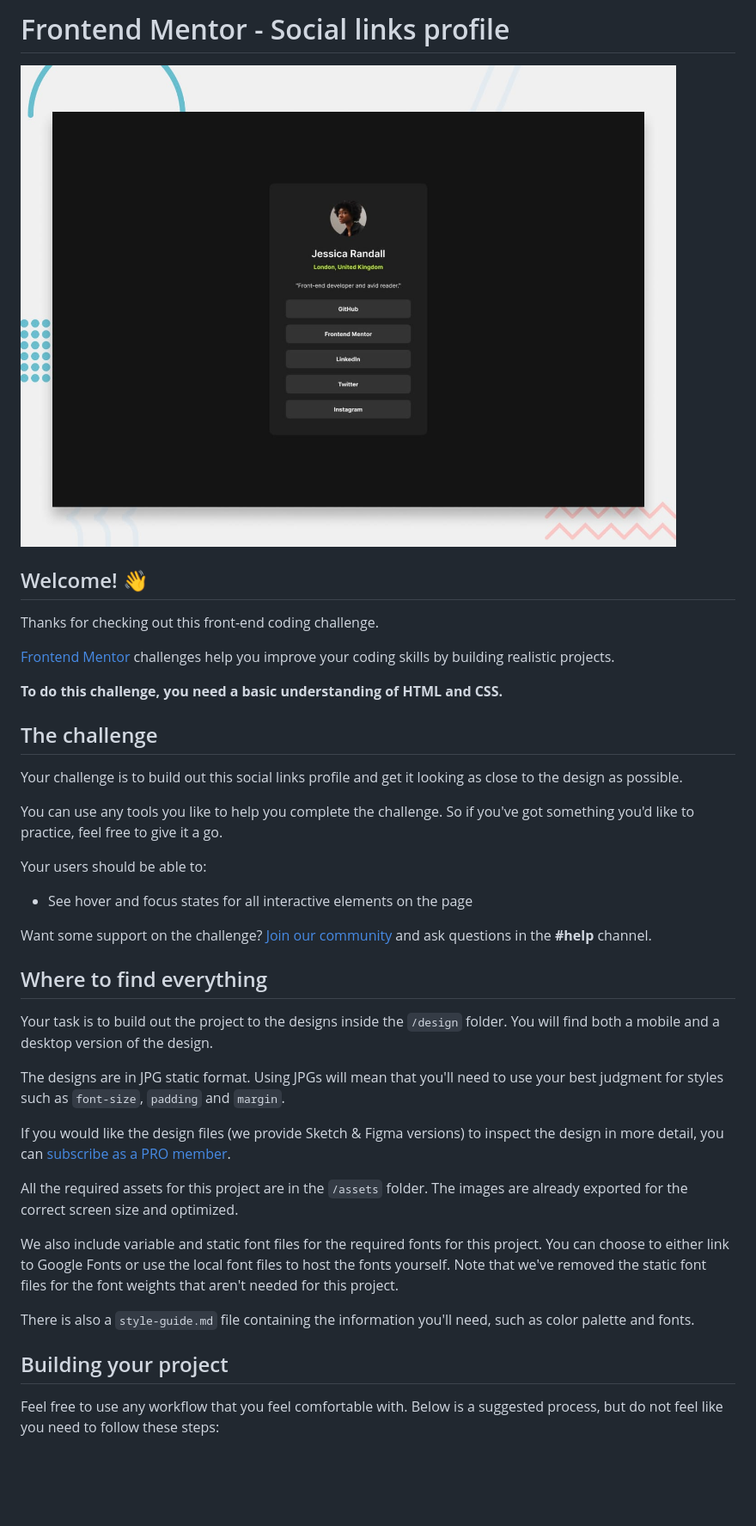
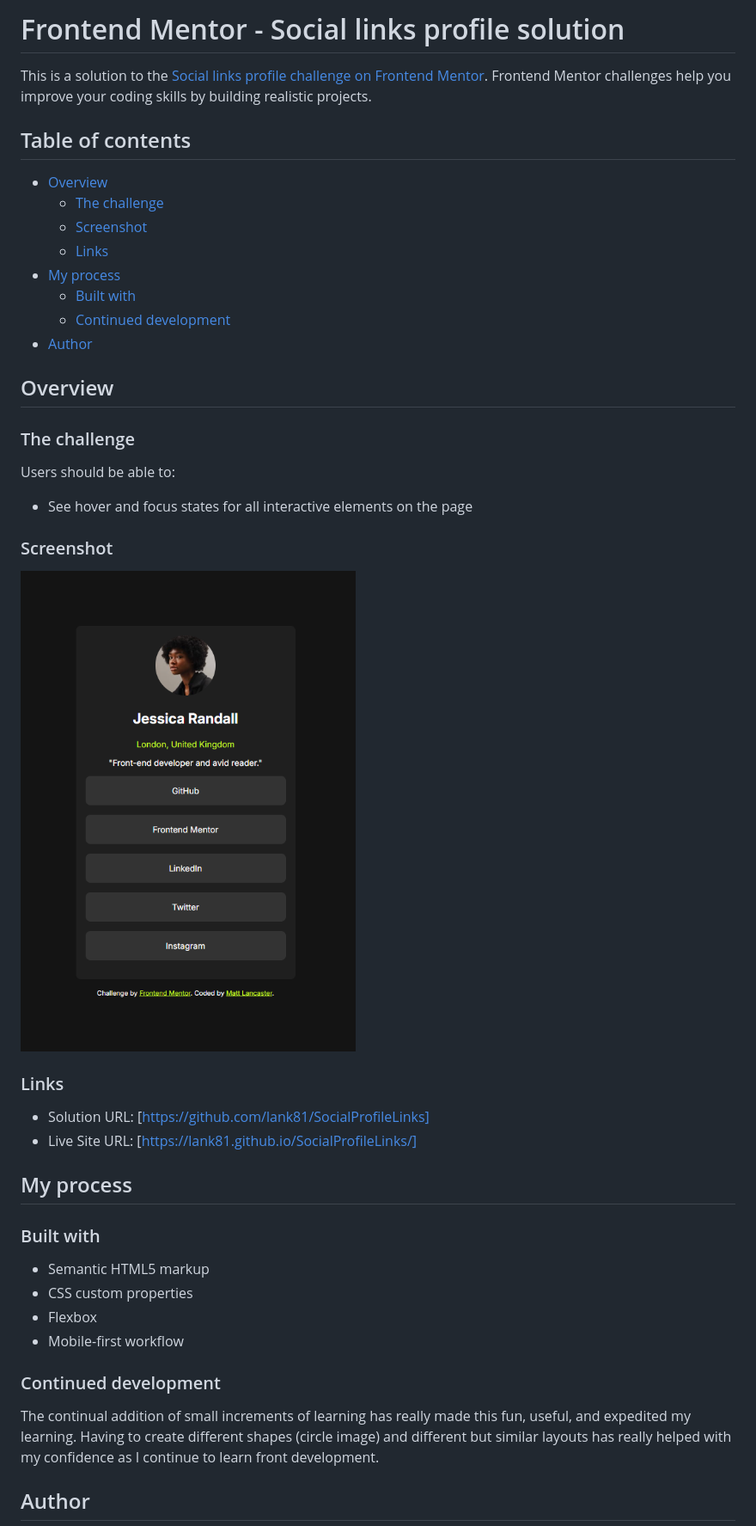
Before and after one commit to lank81/SocialProfileLinks, a Markdown page: README.md, the part around the change printed below. Shown: that part at 86% size. Drawn GitHub-style; pictures changed too: assets/images/social_profile_links.png (added); blank space fills up the shorter version.

Commit message:
Updated the ReadMe file and created a screenshot for challenge submission

```diff
--- a/README.md
+++ b/README.md
@@ -1,42 +1,47 @@
-# Frontend Mentor - Social links profile
+# Frontend Mentor - Social links profile solution
 
-![Design preview for the Social links profile coding challenge](./preview.jpg)
+This is a solution to the [Social links profile challenge on Frontend Mentor](https://www.frontendmentor.io/challenges/social-links-profile-UG32l9m6dQ). Frontend Mentor challenges help you improve your coding skills by building realistic projects.
 
-## Welcome! 👋
+## Table of contents
 
-Thanks for checking out this front-end coding challenge.
+- [Overview](#overview)
+  - [The challenge](#the-challenge)
+  - [Screenshot](#screenshot)
+  - [Links](#links)
+- [My process](#my-process)
+  - [Built with](#built-with)
+  - [Continued development](#continued-development)
+- [Author](#author)
 
-[Frontend Mentor](https://www.frontendmentor.io) challenges help you improve your coding skills by building realistic projects.
+## Overview
 
-**To do this challenge, you need a basic understanding of HTML and CSS.**
+### The challenge
 
-## The challenge
-
-Your challenge is to build out this social links profile and get it looking as close to the design as possible.
-
-You can use any tools you like to help you complete the challenge. So if you've got something you'd like to practice, feel free to give it a go.
-
-Your users should be able to:
+Users should be able to:
 
 - See hover and focus states for all interactive elements on the page
 
-Want some support on the challenge? [Join our community](https://www.frontendmentor.io/community) and ask questions in the **#help** channel.
+### Screenshot
 
-## Where to find everything
+![](./assets/images/social_profile_links.png)
 
-Your task is to build out the project to the designs inside the `/design` folder. You will find both a mobile and a desktop version of the design.
+### Links
 
-The designs are in JPG static format. Using JPGs will mean that you'll need to use your best judgment for styles such as `font-size`, `padding` and `margin`.
+- Solution URL: [https://github.com/lank81/SocialProfileLinks]
+- Live Site URL: [https://lank81.github.io/SocialProfileLinks/]
 
-If you would like the design files (we provide Sketch & Figma versions) to inspect the design in more detail, you can [subscribe as a PRO member](https://www.frontendmentor.io/pro).
+## My process
 
-All the required assets for this project are in the `/assets` folder. The images are already exported for the correct screen size and optimized.
+### Built with
 
-We also include variable and static font files for the required fonts for this project. You can choose to either link to Google Fonts or use the local font files to host the fonts yourself. Note that we've removed the static font files for the font weights that aren't needed for this project.
+- Semantic HTML5 markup
+- CSS custom properties
+- Flexbox
+- Mobile-first workflow
 
-There is also a `style-guide.md` file containing the information you'll need, such as color palette and fonts.
+### Continued development
 
-## Building your project
+The continual addition of small increments of learning has really made this fun, useful, and expedited my learning.  Having to create different shapes (circle image) and different but similar layouts has really helped with my confidence as I continue to learn front development.
 
-Feel free to use any workflow that you feel comfortable with. Below is a suggested process, but do not feel like you need to follow these steps:
+## Author
 
```
Also changed, not shown: other parts of README.md (+1 -51 lines), README-template.md (deleted, +0 -110 lines).
